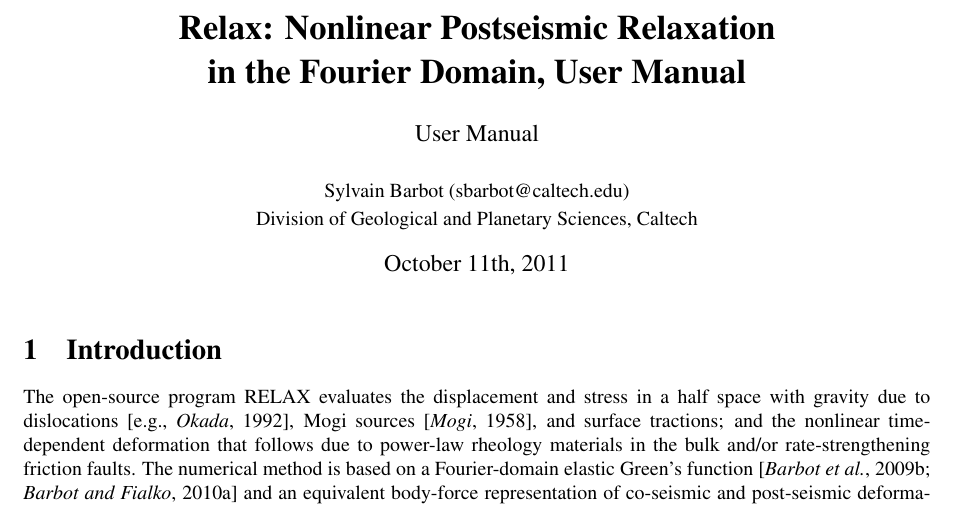
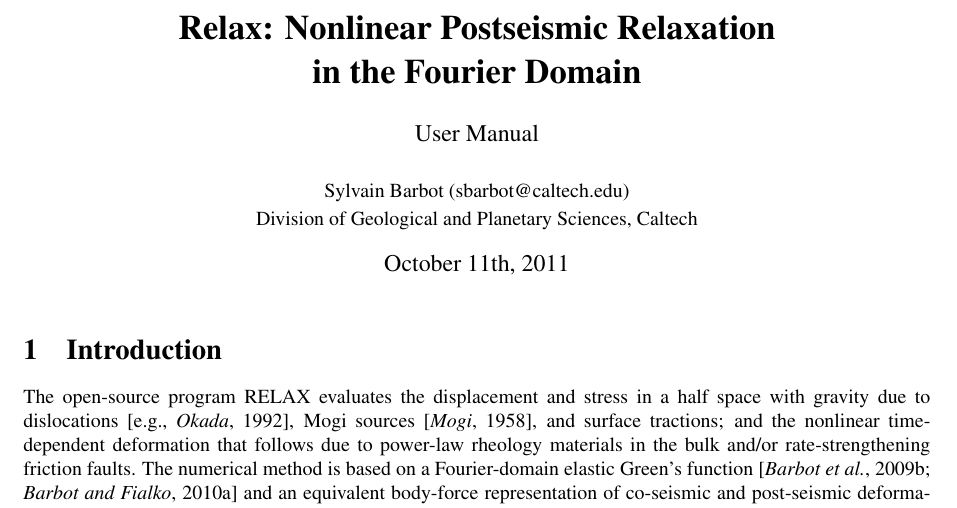
Before and after one commit to geodynamics/relax, a LaTeX document (latex/documentation.tex): part of page 1 of 21, cut so that both start at the same text. Compiled offline with pdfLaTeX.

Commit message:
update documentation

```diff
--- a/latex/documentation.tex
+++ b/latex/documentation.tex
@@ -37,7 +37,7 @@
 \begin{list}{\arabic{lastnote}.}{\setlength{\leftmargin}{.22in}}{\setlength{\labelsep}{.5em}}}{\end{list}}
 
 
-\title{\bf Relax: Nonlinear Postseismic Relaxation\\in the Fourier Domain, User Manual}
+\title{\bf Relax: Nonlinear Postseismic Relaxation\\in the Fourier Domain}
 
 \author
 {User Manual\\
```
